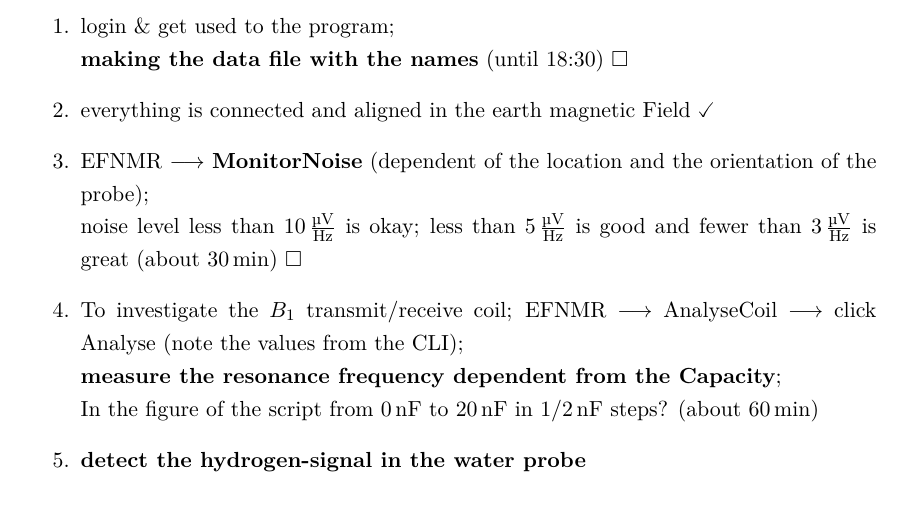
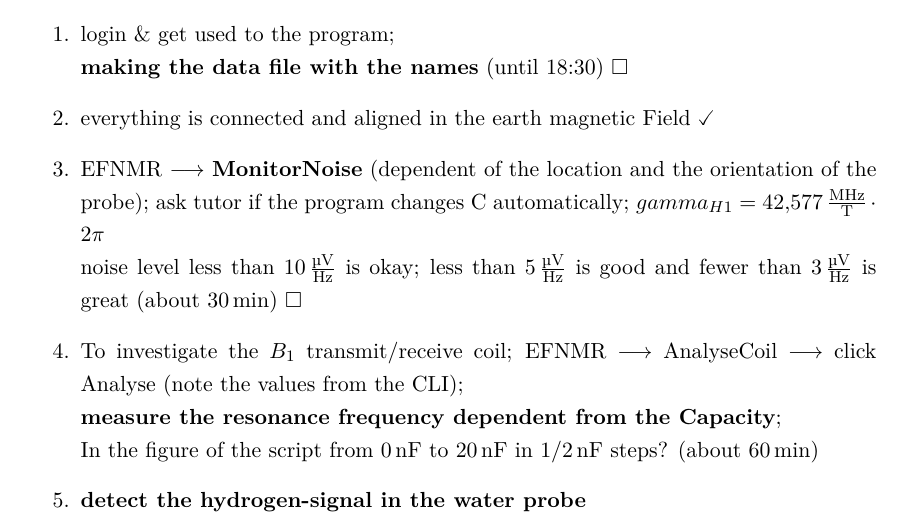
Before and after one commit to Philipp-Gebauer/EFNMR-Remote, a LaTeX document (Auswertung-MR/Messprotokoll/Messprotokoll.tex): part of page 1 of 2, cut so that both start at the same text. The pictures show the PDF file Auswertung-MR/Messprotokoll/Messprotokoll.pdf that the author committed with the source.

Commit message:
messprotkoll

```diff
--- a/Auswertung-MR/Messprotokoll/Messprotokoll.tex
+++ b/Auswertung-MR/Messprotokoll/Messprotokoll.tex
@@ -12,7 +12,7 @@ executor: Marc Neumann and Philipp Gebauer and Simon Keegan
         \item login \& get used to the program; \\
         \textbf{making the data file with the names} (until 18:30) $\square$
         \item everything is connected and aligned in the earth magnetic Field \checked
-        \item EFNMR $\longrightarrow$ \textbf{MonitorNoise} (dependent of the location and the orientation of the probe);\\
+        \item EFNMR $\longrightarrow$ \textbf{MonitorNoise} (dependent of the location and the orientation of the probe); ask tutor if the program changes C automatically; $gamma_{H1} = \SI{42.577}{\frac{MHz}{T}}\cdot 2 \pi$\\
         noise level less than $\SI{10}{\frac{\micro\volt}{\hertz}}$  is okay; less than $\SI{5}{\frac{\micro\volt}{\hertz}}$ is good and fewer than $\SI{3}{\frac{\micro\volt}{\hertz}}$ is great (about $\SI{30}{\min}$) $\square$
         \item  To investigate the $B_1$ transmit/receive coil;
         EFNMR $\longrightarrow$ AnalyseCoil $\longrightarrow$ click Analyse (note the values from the CLI);\\
```
Also changed, not shown: Auswertung-MR/Messprotokoll/Messprotokoll.pdf, 5 other files.
